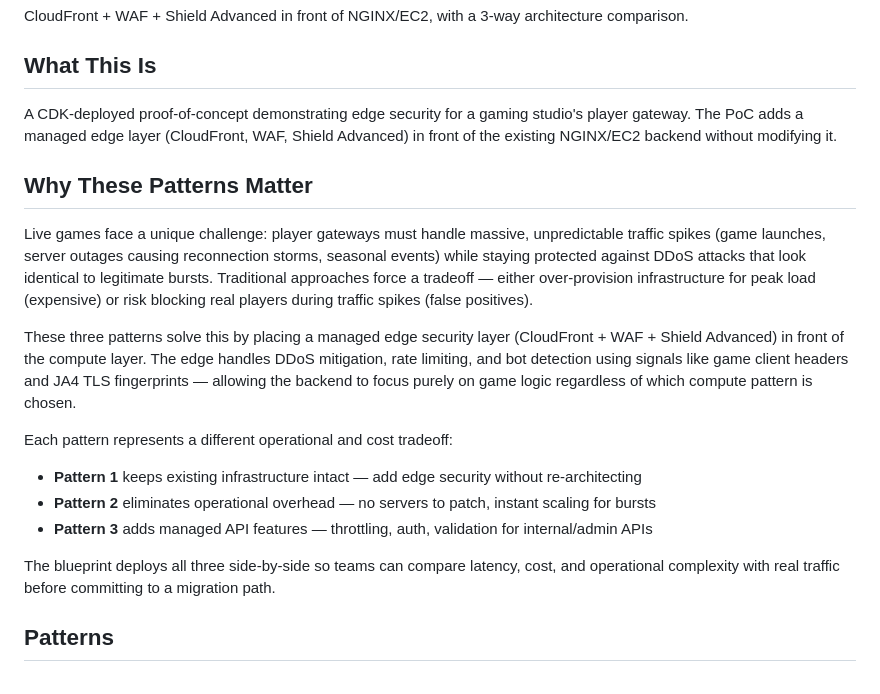
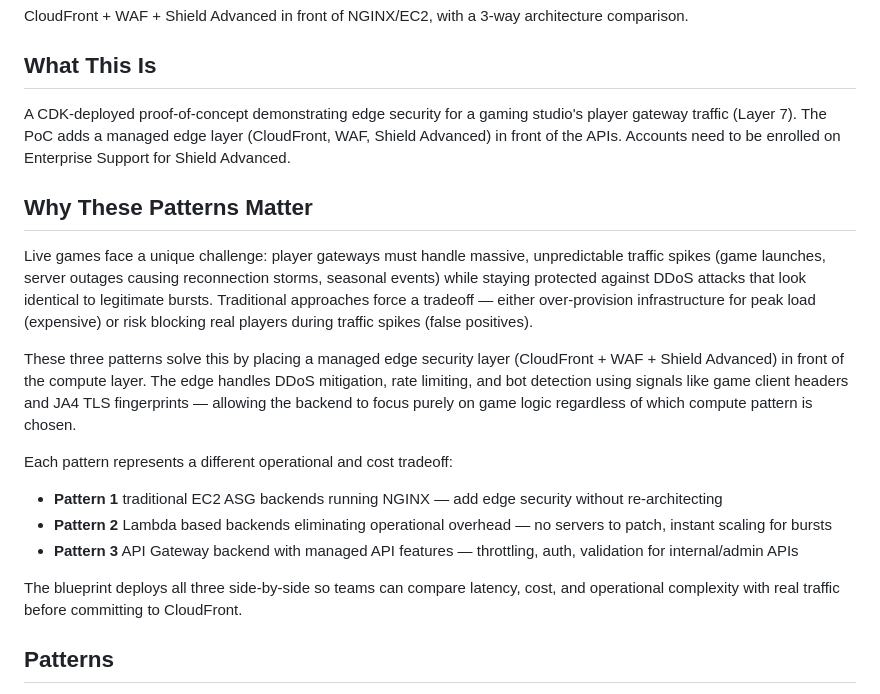
Before and after one commit to aws-samples/sample-player-gateway-for-live-games-with-cloudfront, a Markdown page: README.md, the part around the change. Rendered like a GitHub page.

Commit message:
docs: Update README with refined descriptions

```diff
--- a/README.md
+++ b/README.md
@@ -6,7 +6,7 @@ CloudFront + WAF + Shield Advanced in front of NGINX/EC2, with a 3-way architect
 
 ## What This Is
 
-A CDK-deployed proof-of-concept demonstrating edge security for a gaming studio's player gateway. The PoC adds a managed edge layer (CloudFront, WAF, Shield Advanced) in front of the existing NGINX/EC2 backend without modifying it.
+A CDK-deployed proof-of-concept demonstrating edge security for a gaming studio's player gateway traffic (Layer 7). The PoC adds a managed edge layer (CloudFront, WAF, Shield Advanced) in front of the APIs. Accounts need to be enrolled on Enterprise Support for Shield Advanced.
 
 ## Why These Patterns Matter
 
@@ -16,11 +16,11 @@ These three patterns solve this by placing a managed edge security layer (CloudF
 
 Each pattern represents a different operational and cost tradeoff:
 
-- **Pattern 1** keeps existing infrastructure intact — add edge security without re-architecting
-- **Pattern 2** eliminates operational overhead — no servers to patch, instant scaling for bursts
-- **Pattern 3** adds managed API features — throttling, auth, validation for internal/admin APIs
+- **Pattern 1** traditional EC2 ASG backends running NGINX — add edge security without re-architecting
+- **Pattern 2** Lambda based backends eliminating operational overhead — no servers to patch, instant scaling for bursts
+- **Pattern 3** API Gateway backend with managed API features — throttling, auth, validation for internal/admin APIs
 
-The blueprint deploys all three side-by-side so teams can compare latency, cost, and operational complexity with real traffic before committing to a migration path.
+The blueprint deploys all three side-by-side so teams can compare latency, cost, and operational complexity with real traffic before committing to CloudFront.
 
 ## Patterns
 
```
